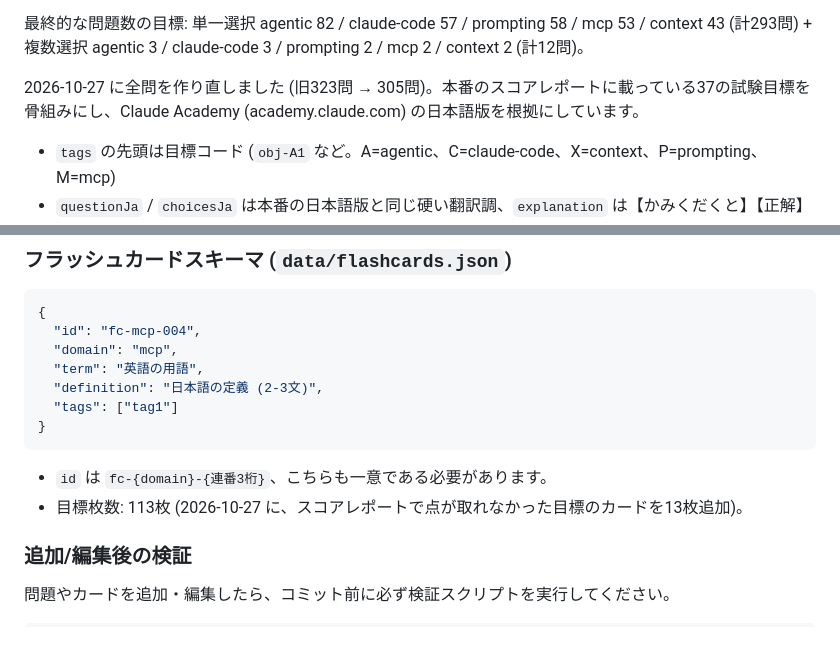
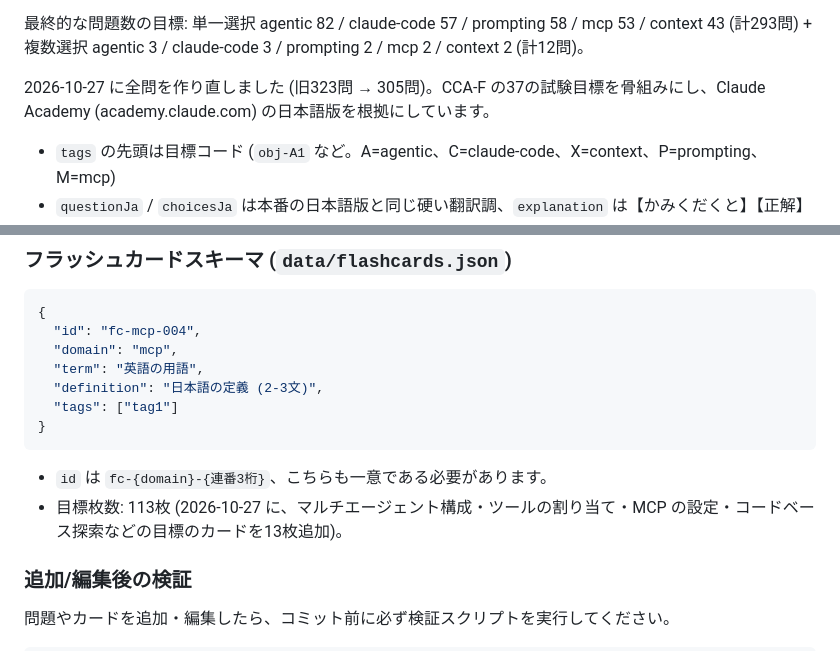
Before and after one commit to chikage244/cca-f, a Markdown page: README.md, 2 parts joined by grey strips. GitHub-like rendering.

Commit message:
Reword README notes on the question rebuild and new flashcards
Co-Authored-By: Claude Opus 5.5 <noreply@anthropic.com>

````diff
--- a/README.md
+++ b/README.md
@@ -63,7 +63,7 @@ cca-f/
 
 最終的な問題数の目標: 単一選択 agentic 82 / claude-code 57 / prompting 58 / mcp 53 / context 43 (計293問) + 複数選択 agentic 3 / claude-code 3 / prompting 2 / mcp 2 / context 2 (計12問)。
 
-2026-10-27 に全問を作り直しました (旧323問 → 305問)。本番のスコアレポートに載っている37の試験目標を骨組みにし、Claude Academy (academy.claude.com) の日本語版を根拠にしています。
+2026-10-27 に全問を作り直しました (旧323問 → 305問)。CCA-F の37の試験目標を骨組みにし、Claude Academy (academy.claude.com) の日本語版を根拠にしています。
 
 - `tags` の先頭は目標コード (`obj-A1` など。A=agentic、C=claude-code、X=context、P=prompting、M=mcp)
 - `questionJa` / `choicesJa` は本番の日本語版と同じ硬い翻訳調、`explanation` は【かみくだくと】【正解】【誤答】の順で、最後に（目標 A1）
@@ -83,7 +83,7 @@ cca-f/
 ```
 
 - `id` は `fc-{domain}-{連番3桁}`、こちらも一意である必要があります。
-- 目標枚数: 113枚 (2026-10-27 に、スコアレポートで点が取れなかった目標のカードを13枚追加)。
+- 目標枚数: 113枚 (2026-10-27 に、マルチエージェント構成・ツールの割り当て・MCP の設定・コードベース探索などの目標のカードを13枚追加)。
 
 ### 追加/編集後の検証
 
````
